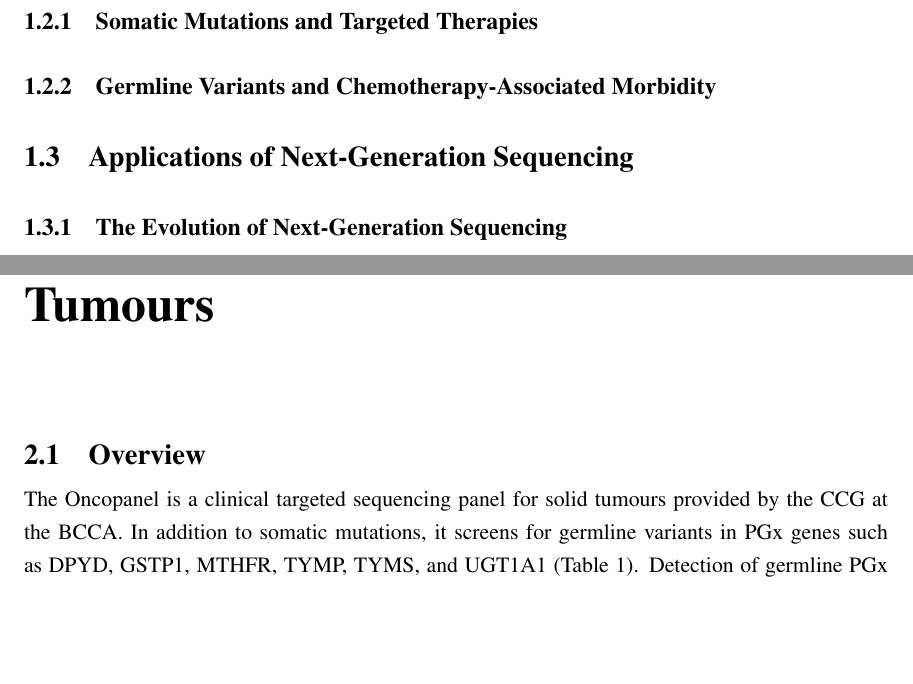
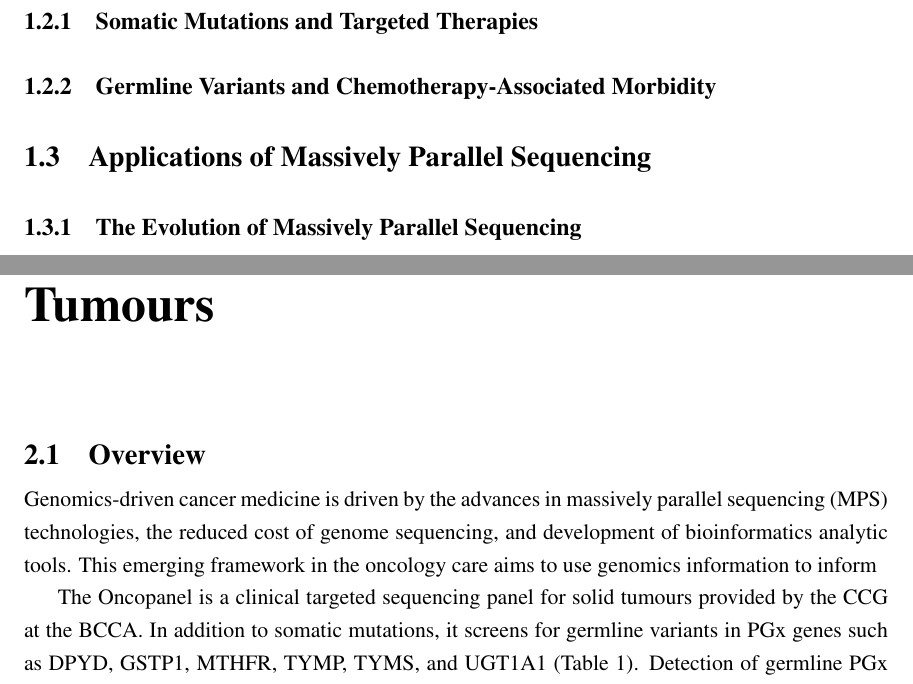
Before and after one commit to esqyap/masters_thesis, a LaTeX thesis (ubcdiss/diss.tex, which reads ubcdiss/intro.tex, ubcdiss/mainbody.tex): two parts of pages 13 and 14 of 16, joined at a grey line, cut so that both start at the same text, the shorter picture padded with empty space. Compiled offline with pdfLaTeX.

Commit message:
started chapter 2

```diff
--- a/ubcdiss/intro.tex
+++ b/ubcdiss/intro.tex
@@ -37,10 +37,10 @@ germline variants optimize cancer drug dosing and predict the susceptibility of
 \subsection{Germline Variants and Chemotherapy-Associated Morbidity}
 
 %%%%%%%%%%%%%%%%%%%%%%%%%%%%%%%%%%%%%%%%%%%%%%%%%%%%%%%%%%%%%%%%%%%%%%
-\section{Applications of Next-Generation Sequencing}
-\label{sec:ApplicationsofNext-GenerationSequencing}
+\section{Applications of Massively Parallel Sequencing}
+\label{sec:ApplicationsofMassivelyParallelSequencing}
 
-\subsection{The Evolution of Next-Generation Sequencing}
+\subsection{The Evolution of Massively Parallel Sequencing}
 
 \subsection{Targeted Sequencing}
 
--- a/ubcdiss/mainbody.tex
+++ b/ubcdiss/mainbody.tex
@@ -8,6 +8,7 @@
 \section{Overview}
 \label{sec:Overview}
 
+Genomics-driven cancer medicine is driven by the advances in massively parallel sequencing (MPS) technologies, the reduced cost of genome sequencing, and development of bioinformatics analytic tools. This emerging framework in the oncology care aims to use genomics information to inform
 
 The Oncopanel is a clinical targeted sequencing panel for solid tumours provided by the CCG at the BCCA. In addition to somatic mutations, it screens for germline variants in PGx genes such as DPYD, GSTP1, MTHFR, TYMP, TYMS, and UGT1A1 (Table 1). Detection of germline PGx variants is essential for chemotherapy selection and optimization of treatment dosage and duration. The Oncopanel is also delivered as a single sample clinical assay in which genetic variants are detected in DNA from FFPE tumours. However, formalin fixation causes DNA fragmentation and base transition artifacts (i.e. C$>$T and G$>$A). Hence, I investigated whether germline PGx variants could be detected with high sensitivity and precision in FFPE tumour DNA compared to blood DNA which is the gold standard for germline variant calling.
 
```
Also changed, not shown: ubcdiss/._diss.pdf, ubcdiss/._doc.pdf, ubcdiss/diss.pdf, ubcdiss/doc.pdf, 6 other files.
